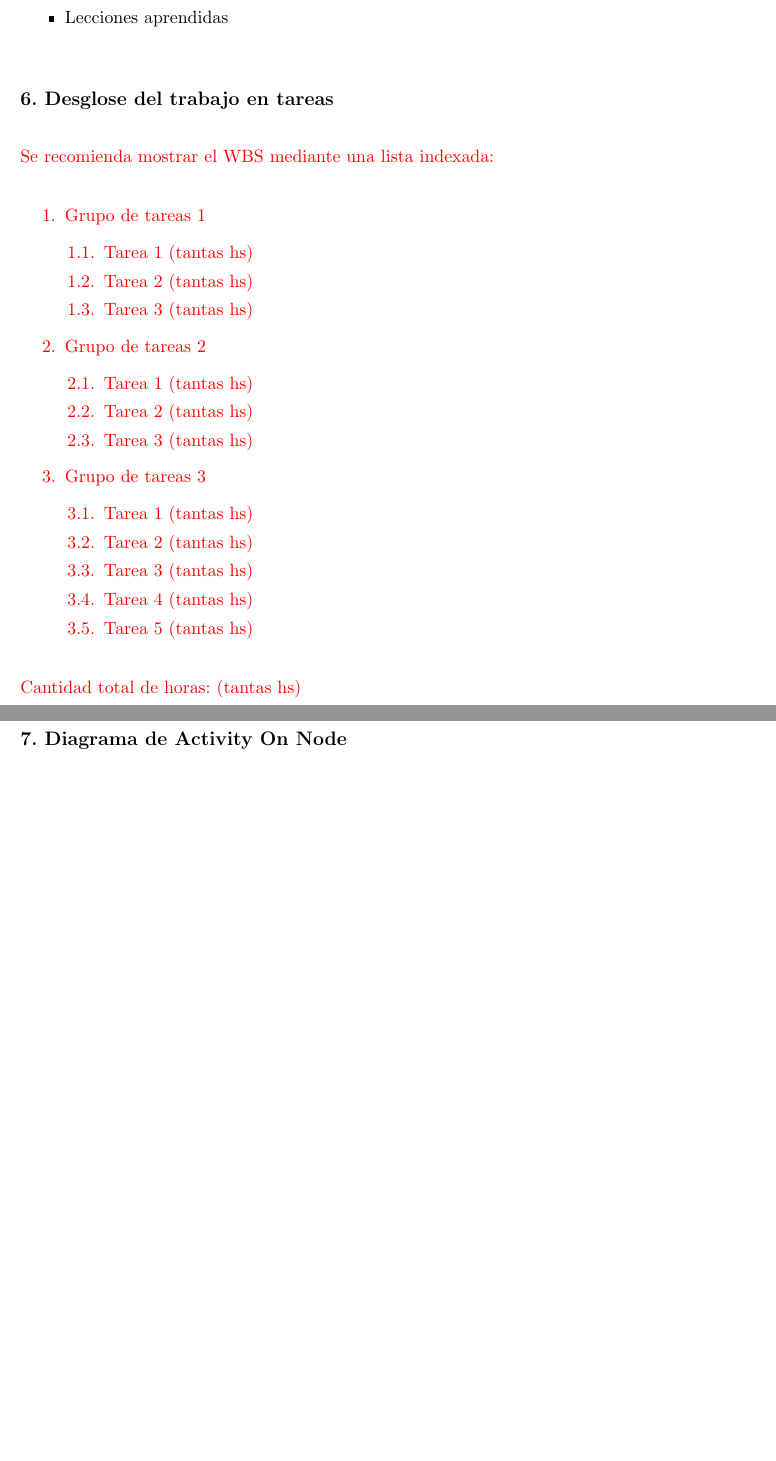
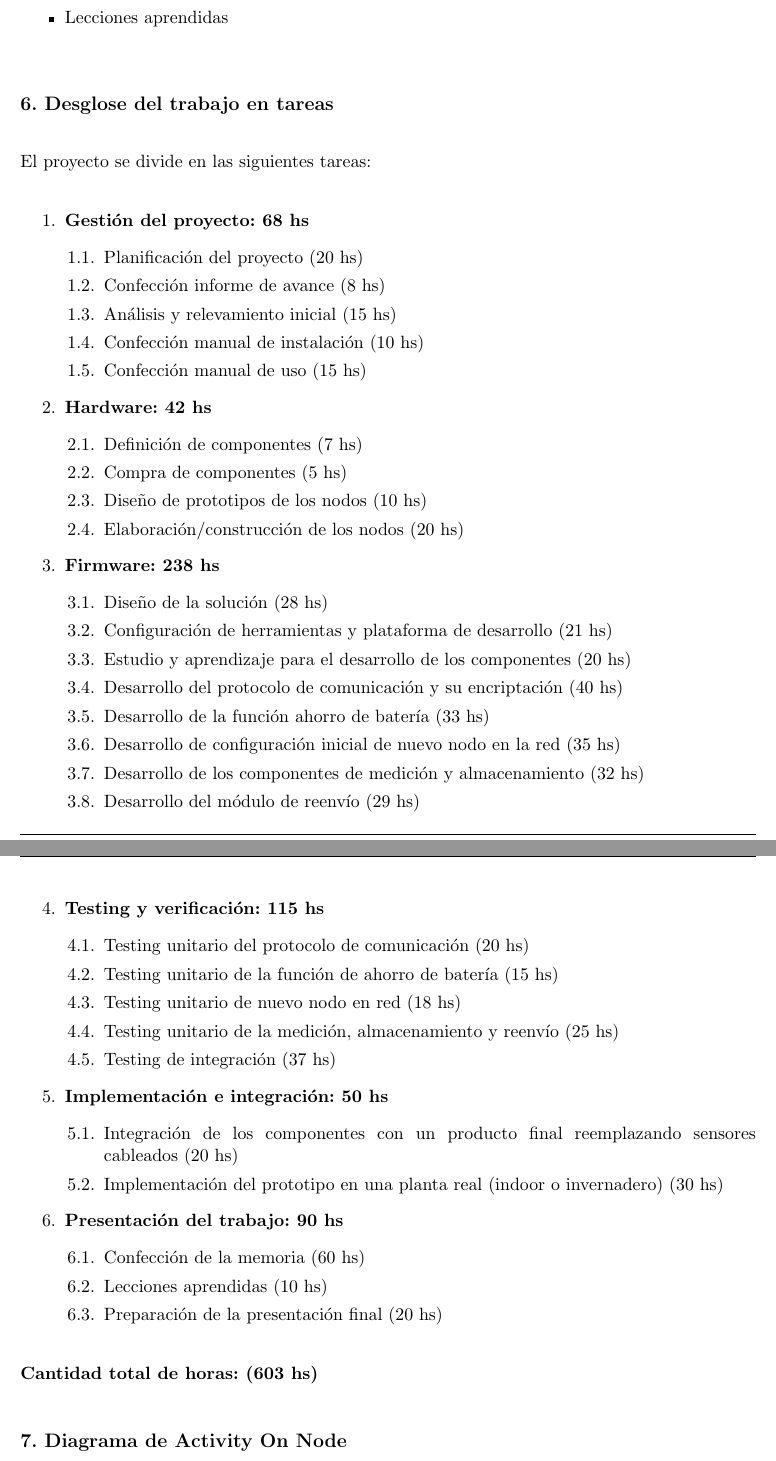
Before and after one commit to msarli/posgrado-gestion-de-proyectos, a LaTeX document (charter.tex): two parts of pages 9 and 10 of 16, joined at a grey line, cut so that both start at the same text, the shorter picture padded with empty space. Compiled offline with pdfLaTeX.

Commit message:
Primer entregable

```diff
--- a/charter.tex
+++ b/charter.tex
@@ -272,31 +271,56 @@ Cosas como:
 \section{6. Desglose del trabajo en tareas}
 \label{sec:wbs}
 
-\begin{consigna}{red}
-Se recomienda mostrar el WBS mediante una lista indexada:
+\begin{consigna}{black}
+El proyecto se divide en las siguientes tareas:
 
 \begin{enumerate}
-\item Grupo de tareas 1
+\item \textbf{Gestión del proyecto: 68 hs}
 	\begin{enumerate}
-	\item Tarea 1 (tantas hs)
-	\item Tarea 2 (tantas hs)
-	\item Tarea 3 (tantas hs)
+	\item Planificación del proyecto (20 hs)
+	\item Confección informe de avance (8 hs)
+	\item Análisis y relevamiento inicial (15 hs)
+	\item Confección manual de instalación (10 hs)
+	\item Confección manual de uso (15 hs)
 	\end{enumerate}
-\item Grupo de tareas 2
+\item \textbf{Hardware: 42 hs}
 	\begin{enumerate}
-	\item Tarea 1 (tantas hs)
-	\item Tarea 2 (tantas hs)
-	\item Tarea 3 (tantas hs)
+	\item Definición de componentes (7 hs)
+	\item Compra de componentes (5 hs)
+	\item Diseño de prototipos de los nodos (10 hs)
+	\item Elaboración/construcción de los nodos (20 hs)
 	\end{enumerate}
-	\item Grupo de tareas 3
+\item \textbf{Firmware: 238 hs}
 	\begin{enumerate}
-	\item Tarea 1 (tantas hs)
-	\item Tarea 2 (tantas hs)
-	\item Tarea 3 (tantas hs)
-	\item Tarea 4 (tantas hs)
-	\item Tarea 5 (tantas hs)
+	\item Diseño de la solución (28 hs)
+	\item Configuración de herramientas y plataforma de desarrollo (21 hs)
+	\item Estudio y aprendizaje para el desarrollo de los componentes (20 hs)
+	\item Desarrollo del protocolo de comunicación y su encriptación (40 hs)
+	\item Desarrollo de la función ahorro de batería (33 hs)
+	\item Desarrollo de configuración inicial de nuevo nodo en la red (35 hs)
+	\item Desarrollo de los componentes de medición y almacenamiento (32 hs)
+	\item Desarrollo del módulo de reenvío (29 hs)
+	\end{enumerate}
+\item \textbf{Testing y verificación: 115 hs}
+	\begin{enumerate}
+	\item Testing unitario del protocolo de comunicación (20 hs)
+	\item Testing unitario de la función de ahorro de batería (15 hs)
+	\item Testing unitario de nuevo nodo en red (18 hs)
+	\item Testing unitario de la medición, almacenamiento y reenvío (25 hs)
+	\item Testing de integración (37 hs)
+	\end{enumerate}
+\item \textbf{Implementación e integración: 50 hs}
+	\begin{enumerate}
+	\item Integración de los componentes con un producto final reemplazando sensores cableados (20 hs)
+	\item Implementación del prototipo en una planta real (indoor o invernadero) (30 hs)
+	\end{enumerate}
+\item \textbf{Presentación del trabajo: 90 hs}
+	\begin{enumerate}
+	\item Confección de la memoria (60 hs)
+	\item Lecciones aprendidas (10 hs)
+	\item Preparación de la presentación final (20 hs)
 	\end{enumerate}
 \end{enumerate}
 
-Cantidad total de horas: (tantas hs)
+\textbf{Cantidad total de horas: (603 hs)}
 
```
Also changed, not shown: charter.pdf, charter.tex (18 more changed lines).
